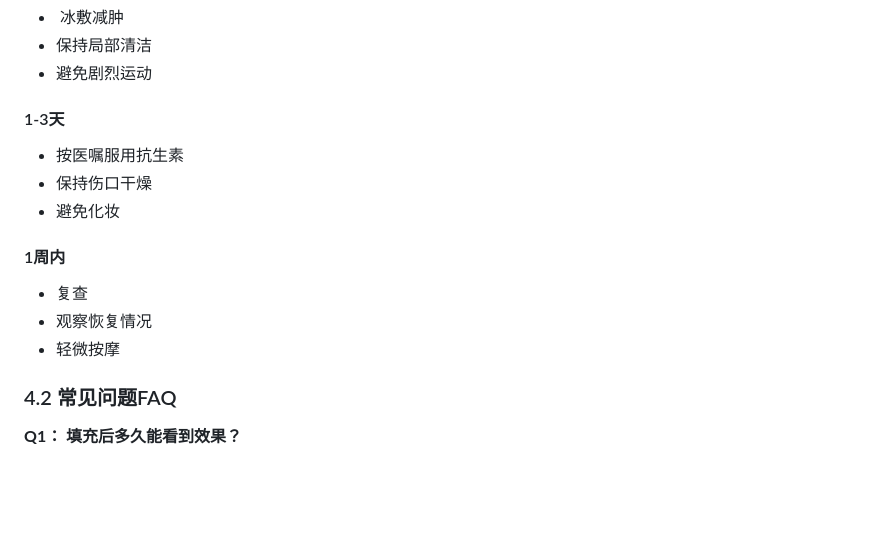
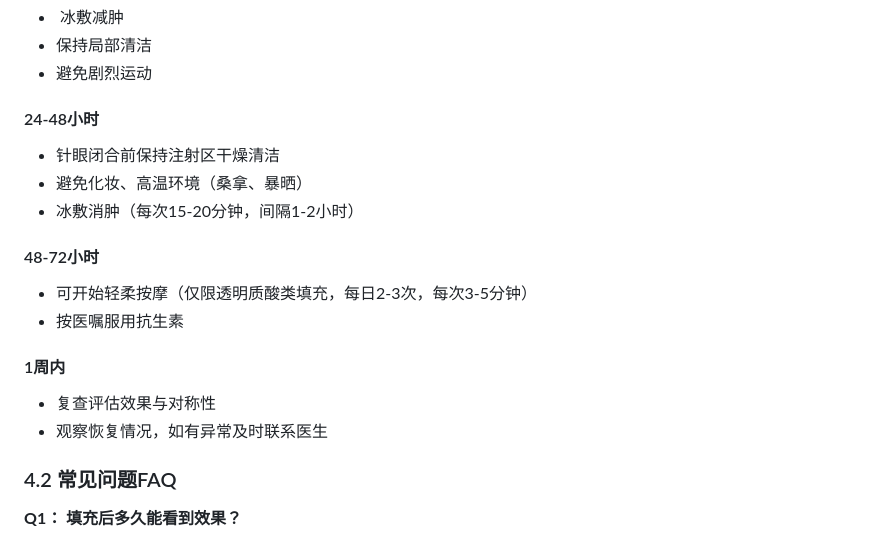
Before and after one commit to sooogooo/ebooks-aesthetics-lips, a Markdown page: 11_appendix.md, the part around the change. GitHub-like rendering; blank space fills up the shorter version.

Commit message:
M5修复：附录术后时间表与正文矛盾
附录原写'1-3天保持伤口干燥''1周内轻微按摩'，
与04章正文'48-72小时开始按摩''24-48小时恢复期'矛盾。

修正为与正文一致：
- 24-48小时：针孔闭合前干燥+冰敷
- 48-72小时：开始轻柔按摩（仅透明质酸类）
- 1周内：复查评估

```diff
--- a/11_appendix.md
+++ b/11_appendix.md
@@ -230,15 +230,18 @@
 - 保持局部清洁
 - 避免剧烈运动
 
-#### 1-3天
+#### 24-48小时
+- 针眼闭合前保持注射区干燥清洁
+- 避免化妆、高温环境（桑拿、暴晒）
+- 冰敷消肿（每次15-20分钟，间隔1-2小时）
+
+#### 48-72小时
+- 可开始轻柔按摩（仅限透明质酸类填充，每日2-3次，每次3-5分钟）
 - 按医嘱服用抗生素
-- 保持伤口干燥
-- 避免化妆
 
 #### 1周内
-- 复查
-- 观察恢复情况
-- 轻微按摩
+- 复查评估效果与对称性
+- 观察恢复情况，如有异常及时联系医生
 
 ### 4.2 常见问题FAQ
 
```
